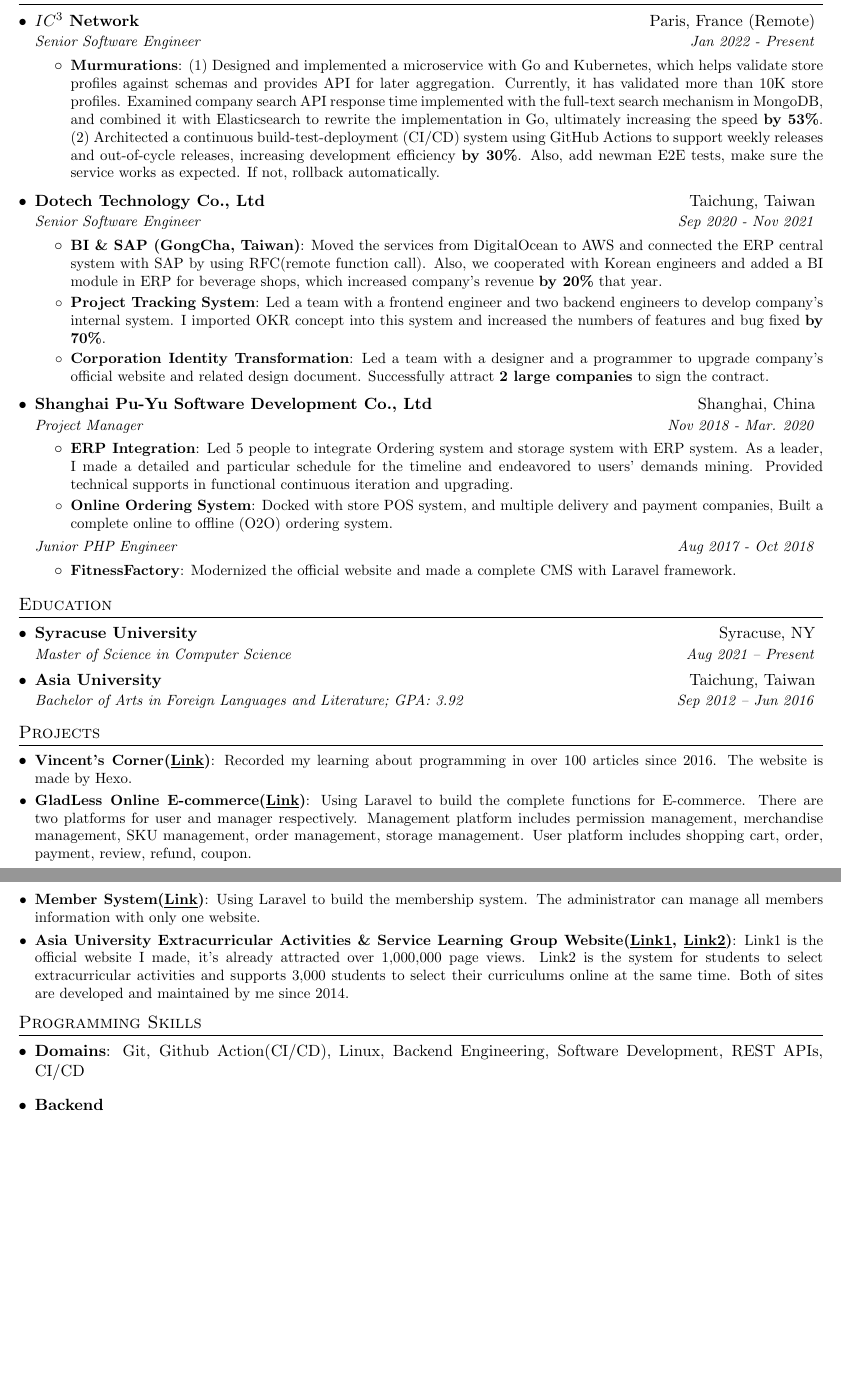
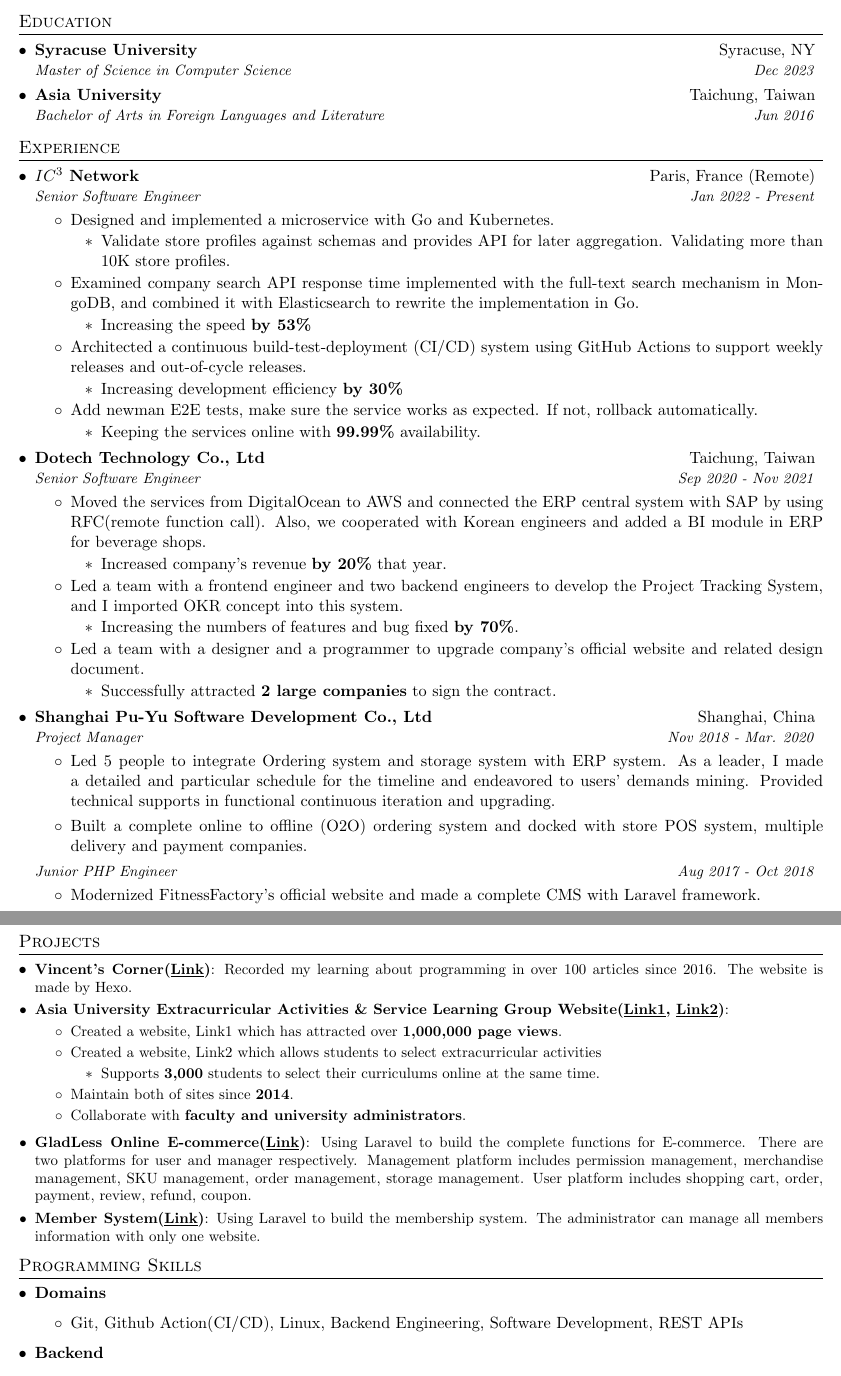
Before and after one commit to TingSyuanWang/Resume, a LaTeX CV (TingHusanWang_resume.tex): two parts of pages 1 and 2 of 2, joined at a grey line, cut so that both start at the same text, the shorter picture padded with empty space. Compiled offline with pdfLaTeX.

Commit message:
update content

```diff
--- a/TingHusanWang_resume.tex
+++ b/TingHusanWang_resume.tex
@@ -96,6 +111,17 @@
 \section{Summary}
 \justifying{The intersection of technology and social good is my passion. Coming with 5 years of professional Software Development (Software Engineering) experience at many companies, I have a verifiable history of contributing directly to company growth and expansion throughout my career. Currently, I'm seeking summer intern opportunity to utilize my skills and abilities in a value-driven company that offers professional growth.}
 
+
+%-----------EDUCATION-----------------
+\section{Education}
+  \resumeSubHeadingListStart
+    \resumeSubheading
+    {Syracuse University}{Syracuse, NY}
+    {Master of Science in Computer Science}{Dec 2023}
+    \resumeSubheading
+    {Asia University}{Taichung, Taiwan}
+    {Bachelor of Arts in Foreign Languages and Literature}{Jun 2016}
+  \resumeSubHeadingListEnd
 
 %-----------EXPERIENCE-----------------
 \section{Experience}
@@ -105,52 +131,37 @@
       {$IC^3$ Network}{Paris, France (Remote)}
       {Senior Software Engineer}{Jan 2022 - Present}
       \resumeItemListStart
-        \resumeItem{Murmurations}
-          {(1) Designed and implemented a microservice with Go and Kubernetes, which helps validate store profiles against schemas and provides API for later aggregation. Currently, it has validated more than 10K store profiles. Examined company search API response time implemented with the full-text search mechanism in MongoDB, and combined it with Elasticsearch to rewrite the implementation in Go, ultimately increasing the speed \textbf{by 53\%}. (2) Architected a continuous build-test-deployment (CI/CD) system using GitHub Actions to support weekly releases and out-of-cycle releases, increasing development efficiency \textbf{by 30\%}. Also, add newman E2E tests, make sure the service works as expected. If not, rollback automatically.}
+        \keyResultItem{Designed and implemented a microservice with Go and Kubernetes.}{Validate store profiles against schemas and provides API for later aggregation. Validating more than 10K store profiles.}
+        \keyResultItem{Examined company search API response time implemented with the full-text search mechanism in MongoDB, and combined it with Elasticsearch to rewrite the implementation in Go.}{Increasing the speed \textbf{by 53\%}}
+        \keyResultItem{Architected a continuous build-test-deployment (CI/CD) system using GitHub Actions to support weekly releases and out-of-cycle releases.}{Increasing development efficiency \textbf{by 30\%}}
+        \keyResultItem{Add newman E2E tests, make sure the service works as expected. If not, rollback automatically.}{Keeping the services online with \textbf{99.99\%} availability.}
       \resumeItemListEnd
 
     \resumeSubheading
       {Dotech Technology Co., Ltd}{Taichung, Taiwan}
       {Senior Software Engineer}{Sep 2020 - Nov 2021}
       \resumeItemListStart
-        \resumeItem{BI \& SAP (GongCha, Taiwan)}
-          {Moved the services from DigitalOcean to AWS and connected the ERP central system with SAP by using RFC(remote function call). Also, we cooperated with Korean engineers and added a BI module in ERP for beverage shops, which increased company's revenue \textbf{by 20\%} that year.}
-        \resumeItem{Project Tracking System}
-          {Led a team with a frontend engineer and two backend engineers to develop company's internal system. I imported OKR concept into this system and increased the numbers of features and bug fixed \textbf{by 70\%}.}
-        \resumeItem{Corporation Identity Transformation}
-          {Led a team with a designer and a programmer to upgrade company's official website and related design document. Successfully attract \textbf{2 large companies} to sign the contract.}
+        \keyResultItem{Moved the services from DigitalOcean to AWS and connected the ERP central system with SAP by using RFC(remote function call). Also, we cooperated with Korean engineers and added a BI module in ERP for beverage shops.}{Increased company's revenue \textbf{by 20\%} that year.}
+        \keyResultItem{Led a team with a frontend engineer and two backend engineers to develop the Project Tracking System, and I imported OKR concept into this system.}{Increasing the numbers of features and bug fixed \textbf{by 70\%}.}
+        \keyResultItem{Led a team with a designer and a programmer to upgrade company's official website and related design document.}{Successfully attracted \textbf{2 large companies} to sign the contract.}
       \resumeItemListEnd
 
     \resumeSubheading
       {Shanghai Pu-Yu Software Development Co., Ltd}{Shanghai, China}
       {Project Manager}{Nov 2018 - Mar. 2020}
       \resumeItemListStart
-        \resumeItem{ERP Integration}
-          {Led 5 people to integrate Ordering system and storage system with ERP system. As a leader, I made a detailed and particular schedule for the timeline and endeavored to users’ demands mining. Provided technical supports in functional continuous iteration and upgrading.}
-        \resumeItem{Online Ordering System}
-          {Docked with store POS system, and multiple delivery and payment companies, Built a complete online to offline (O2O) ordering system.}
+        \item{Led 5 people to integrate Ordering system and storage system with ERP system. As a leader, I made a detailed and particular schedule for the timeline and endeavored to users’ demands mining. Provided technical supports in functional continuous iteration and upgrading.}
+        \item{Built a complete online to offline (O2O) ordering system and docked with store POS system, multiple delivery and payment companies.}
       \resumeItemListEnd
 
 % --------Multiple Positions Heading------------
     \resumeSubSubheading
      {Junior PHP Engineer}{Aug 2017 - Oct 2018}
      \resumeItemListStart
-        \resumeItem{FitnessFactory}
-          {Modernized the official website and made a complete CMS with Laravel framework.}
+        \item{Modernized FitnessFactory's official website and made a complete CMS with Laravel framework.}
      \resumeItemListEnd
 %-------------------------------------------
 
-  \resumeSubHeadingListEnd
-
-%-----------EDUCATION-----------------
-\section{Education}
-  \resumeSubHeadingListStart
-    \resumeSubheading
-      {Syracuse University}{Syracuse, NY}
-      {Master of Science in Computer Science}{Aug 2021 -- Present}
-    \resumeSubheading
-      {Asia University}{Taichung, Taiwan}
-      {Bachelor of Arts in Foreign Languages and Literature;  GPA: 3.92}{Sep 2012 -- Jun 2016}
   \resumeSubHeadingListEnd
 
 
@@ -159,22 +170,28 @@
   \resumeSubHeadingListStart
     \resumeSubItem{Vincent's Corner\href{https://vincent.fishboneapps.com/}{(\underline{Link})}}
       {Recorded my learning about programming in over 100 articles since 2016. The website is made by Hexo.}
+    \resumeSubItem{Asia University Extracurricular Activities \& Service Learning Group Website\href{https://sls.asia.edu.tw/}{(\underline{Link1}, }\href{https://elective.easls.asia/}{\underline{Link2})}}
+      {}
+      \resumeItemListStart
+        \keyItem{Created a website, Link1 which has attracted over \textbf{1,000,000 page views}.}
+        \keyResultItem{Created a website, Link2 which allows students to select extracurricular activities}{Supports \textbf{3,000} students to select their curriculums online at the same time.}
+        \keyItem{Maintain both of sites since \textbf{2014}.}
+        \keyItem{Collaborate with \textbf{faculty and university administrators}.}
+      \resumeItemListEnd
     \resumeSubItem{GladLess Online E-commerce\href{https://gladless.com/}{(\underline{Link})}}
       {Using Laravel to build the complete functions for E-commerce. There are two platforms for user and manager respectively. Management platform includes permission management, merchandise management, SKU management, order management, storage management. User platform includes shopping cart, order, payment, review, refund, coupon.}
     \resumeSubItem{Member System\href{https://member.tatcmf.org.tw/}{(\underline{Link})}}
       {Using Laravel to build the membership system. The administrator can manage all members information with only one website.}
-    \resumeSubItem{Asia University Extracurricular Activities \& Service Learning Group Website\href{https://sls.asia.edu.tw/}{(\underline{Link1}, }\href{https://elective.easls.asia/}{\underline{Link2})}}
-      {Link1 is the official website I made, it's already attracted over 1,000,000 page views. Link2 is the system for students to select extracurricular activities and supports 3,000 students to select their curriculums online at the same time. Both of sites are developed and maintained by me since 2014.}
   \resumeSubHeadingListEnd
 
 
 %--------PROGRAMMING SKILLS------------
 \section{Programming Skills}
   \resumeSubHeadingListStart
-    \item{
-      \textbf{Domains}{: Git, Github Action(CI/CD), Linux, Backend Engineering, Software Development, REST APIs, CI/CD}
-    }
-
-    \item{
-      \textbf{Backend}\\
-      {Languages: PHP, Go, Java, JavaScript, SQL, NoSQL, C/C++} \\
+    \keyItem{\textbf{Domains}}
+      \resumeItemListStart
+        \keyItem{Git, Github Action(CI/CD), Linux, Backend Engineering, Software Development, REST APIs}
+      \resumeItemListEnd
+    \keyItem{\textbf{Backend}}
+      \resumeItemListStart
+        \keyItem{Languages: PHP, Go, Java, JavaScript, SQL, NoSQL, C/C++}
```
Also changed, not shown: TingHusanWang_resume.pdf, TingHusanWang_resume.tex (49 more changed lines).
